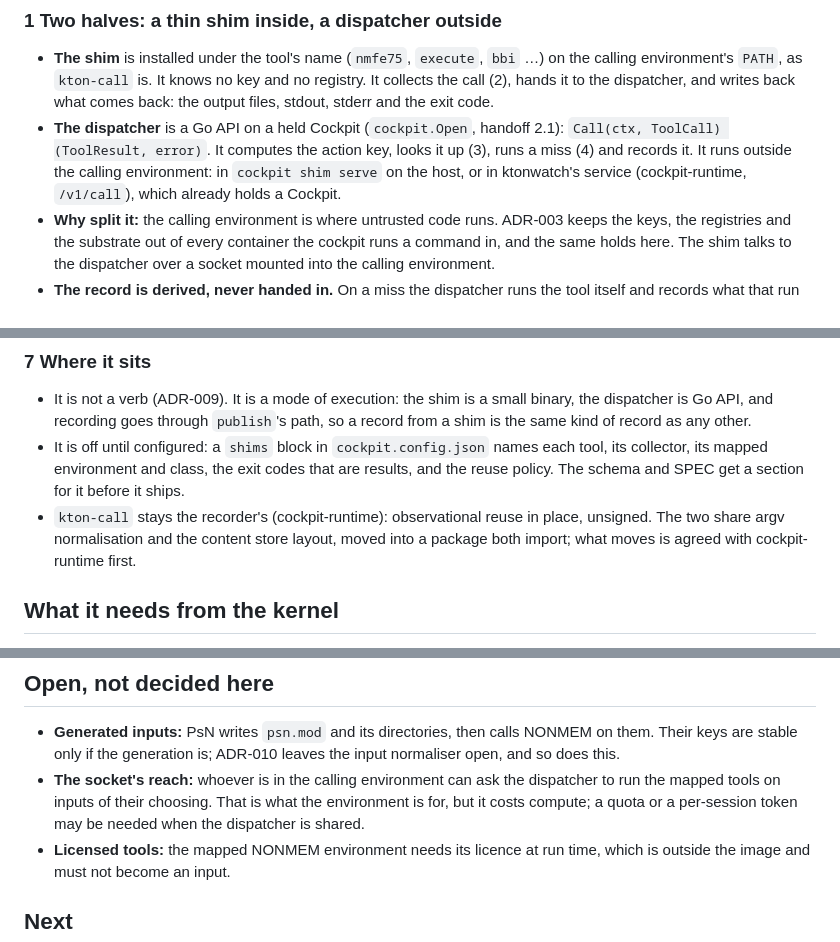
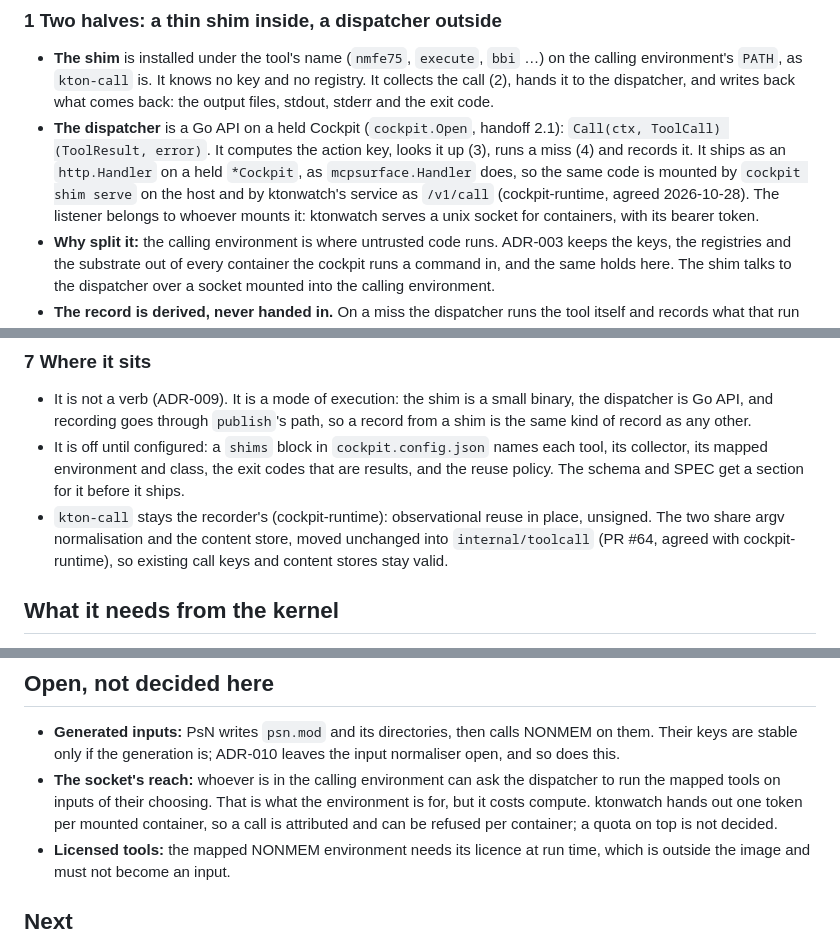
Before and after one commit to kton-protocol/kton-cockpit, a Markdown page: docs/decisions/adr-014-a-tool-shim-reuses-or-delegates.md, 3 parts joined by grey strips. GitHub-like rendering.

Commit message:
ADR-014: the dispatcher is an http.Handler both serve; a token per container; toolcall shared

```diff
--- a/docs/decisions/adr-014-a-tool-shim-reuses-or-delegates.md
+++ b/docs/decisions/adr-014-a-tool-shim-reuses-or-delegates.md
@@ -46,8 +46,10 @@ in the environment that was validated for it.
   exit code.
 - **The dispatcher** is a Go API on a held Cockpit (`cockpit.Open`, handoff 2.1): `Call(ctx, ToolCall)
   (ToolResult, error)`. It computes the action key, looks it up (3), runs a miss (4) and records it.
-  It runs outside the calling environment: in `cockpit shim serve` on the host, or in ktonwatch's
-  service (cockpit-runtime, `/v1/call`), which already holds a Cockpit.
+  It ships as an `http.Handler` on a held `*Cockpit`, as `mcpsurface.Handler` does, so the same code
+  is mounted by `cockpit shim serve` on the host and by ktonwatch's service as `/v1/call`
+  (cockpit-runtime, agreed 2026-10-28). The listener belongs to whoever mounts it: ktonwatch serves a
+  unix socket for containers, with its bearer token.
 - **Why split it:** the calling environment is where untrusted code runs. ADR-003 keeps the keys, the
   registries and the substrate out of every container the cockpit runs a command in, and the same
   holds here. The shim talks to the dispatcher over a socket mounted into the calling environment.
@@ -131,8 +133,8 @@ in the environment that was validated for it.
   its mapped environment and class, the exit codes that are results, and the reuse policy. The schema
   and SPEC get a section for it before it ships.
 - `kton-call` stays the recorder's (cockpit-runtime): observational reuse in place, unsigned. The two
-  share argv normalisation and the content store layout, moved into a package both import; what moves
-  is agreed with cockpit-runtime first.
+  share argv normalisation and the content store, moved unchanged into `internal/toolcall` (PR #64,
+  agreed with cockpit-runtime), so existing call keys and content stores stay valid.
 
 ## What it needs from the kernel
 
@@ -158,8 +160,9 @@ building it is written into kton's inbox and becomes a public kton issue.
 - **Generated inputs:** PsN writes `psn.mod` and its directories, then calls NONMEM on them. Their keys
   are stable only if the generation is; ADR-010 leaves the input normaliser open, and so does this.
 - **The socket's reach:** whoever is in the calling environment can ask the dispatcher to run the mapped
-  tools on inputs of their choosing. That is what the environment is for, but it costs compute; a
-  quota or a per-session token may be needed when the dispatcher is shared.
+  tools on inputs of their choosing. That is what the environment is for, but it costs compute.
+  ktonwatch hands out one token per mounted container, so a call is attributed and can be refused per
+  container; a quota on top is not decided.
 - **Licensed tools:** the mapped NONMEM environment needs its licence at run time, which is outside the
   image and must not become an input.
 
```
